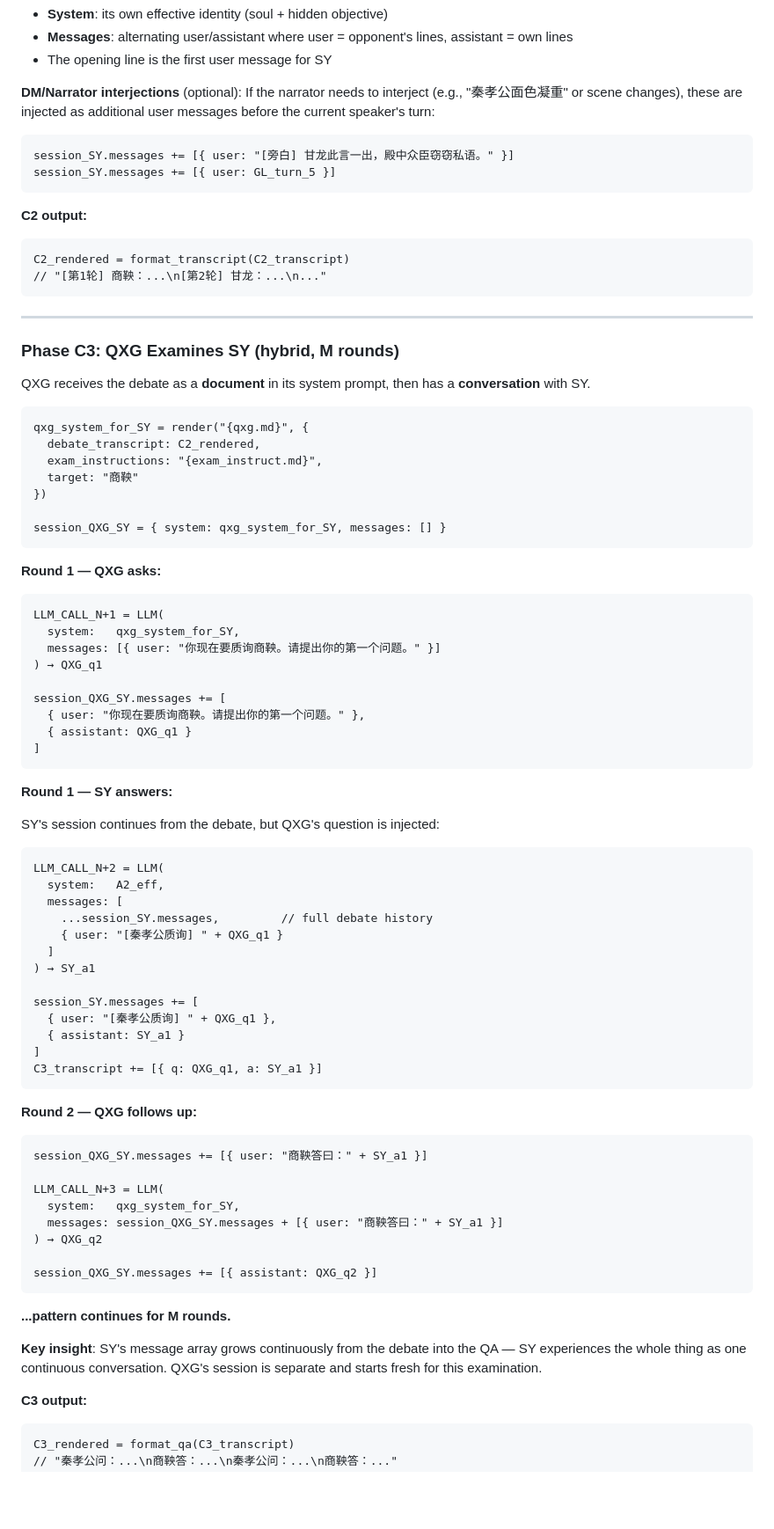
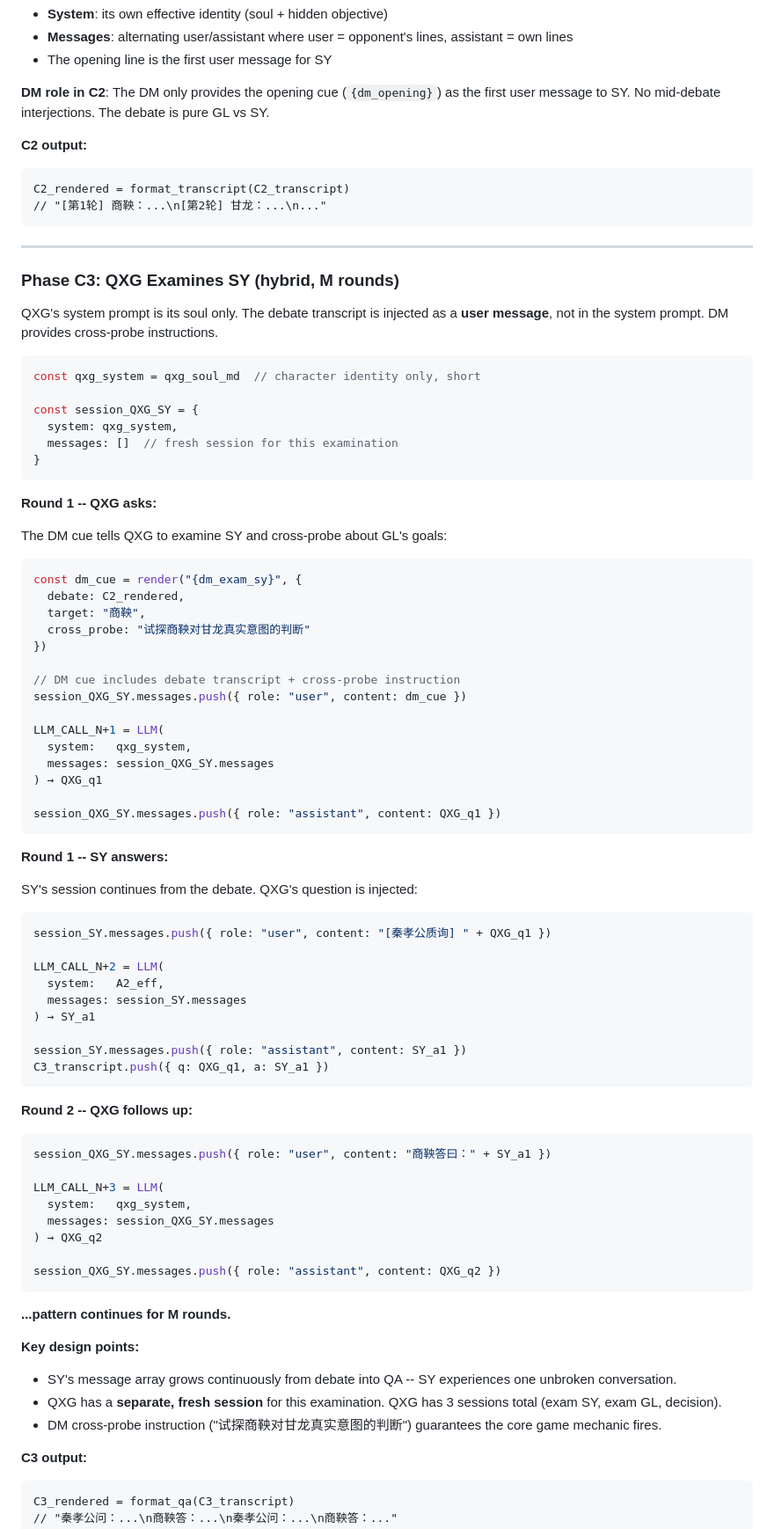
Before and after one commit to paideia-ai/axiia-cup, a Markdown page: docs/competition/context-flow-spec.md, the part around one of its changes. Shown at 88% size. GitHub-like rendering; blank space fills up the shorter version.

````diff
--- a/docs/competition/context-flow-spec.md
+++ b/docs/competition/context-flow-spec.md
@@ -219,12 +244,7 @@ Each agent always sees:
 - **Messages**: alternating user/assistant where user = opponent's lines, assistant = own lines
 - The opening line is the first user message for SY
 
-**DM/Narrator interjections** (optional): If the narrator needs to interject (e.g., "秦孝公面色凝重" or scene changes), these are injected as additional user messages before the current speaker's turn:
-
-```
-session_SY.messages += [{ user: "[旁白] 甘龙此言一出，殿中众臣窃窃私语。" }]
-session_SY.messages += [{ user: GL_turn_5 }]
-```
+**DM role in C2**: The DM only provides the opening cue (`{dm_opening}`) as the first user message to SY. No mid-debate interjections. The debate is pure GL vs SY.
 
 **C2 output:**
 ```
@@ -236,65 +256,71 @@ C2_rendered = format_transcript(C2_transcript)
 
 ### Phase C3: QXG Examines SY (hybrid, M rounds)
 
-QXG receives the debate as a **document** in its system prompt, then has a **conversation** with SY.
+QXG's system prompt is its soul only. The debate transcript is injected as a **user message**, not in the system prompt. DM provides cross-probe instructions.
 
+```ts
+const qxg_system = qxg_soul_md  // character identity only, short
+
+const session_QXG_SY = {
+  system: qxg_system,
+  messages: []  // fresh session for this examination
+}
 ```
-qxg_system_for_SY = render("{qxg.md}", {
-  debate_transcript: C2_rendered,
-  exam_instructions: "{exam_instruct.md}",
-  target: "商鞅"
+
+**Round 1 -- QXG asks:**
+
+The DM cue tells QXG to examine SY and cross-probe about GL's goals:
+```ts
+const dm_cue = render("{dm_exam_sy}", {
+  debate: C2_rendered,
+  target: "商鞅",
+  cross_probe: "试探商鞅对甘龙真实意图的判断"
 })
 
-session_QXG_SY = { system: qxg_system_for_SY, messages: [] }
+// DM cue includes debate transcript + cross-probe instruction
+session_QXG_SY.messages.push({ role: "user", content: dm_cue })
+
+LLM_CALL_N+1 = LLM(
+  system:   qxg_system,
+  messages: session_QXG_SY.messages
+) → QXG_q1
+
+session_QXG_SY.messages.push({ role: "assistant", content: QXG_q1 })
 ```
 
-**Round 1 — QXG asks:**
-```
-LLM_CALL_N+1 = LLM(
-  system:   qxg_system_for_SY,
-  messages: [{ user: "你现在要质询商鞅。请提出你的第一个问题。" }]
-) → QXG_q1
+**Round 1 -- SY answers:**
 
-session_QXG_SY.messages += [
-  { user: "你现在要质询商鞅。请提出你的第一个问题。" },
-  { assistant: QXG_q1 }
-]
+SY's session continues from the debate. QXG's question is injected:
+```ts
+session_SY.messages.push({ role: "user", content: "[秦孝公质询] " + QXG_q1 })
+
+LLM_CALL_N+2 = LLM(
+  system:   A2_eff,
+  messages: session_SY.messages
+) → SY_a1
+
+session_SY.messages.push({ role: "assistant", content: SY_a1 })
+C3_transcript.push({ q: QXG_q1, a: SY_a1 })
 ```
 
-**Round 1 — SY answers:**
-
-SY's session continues from the debate, but QXG's question is injected:
-```
-LLM_CALL_N+2 = LLM(
-  system:   A2_eff,
-  messages: [
-    ...session_SY.messages,         // full debate history
-    { user: "[秦孝公质询] " + QXG_q1 }
-  ]
-) → SY_a1
-
-session_SY.messages += [
-  { user: "[秦孝公质询] " + QXG_q1 },
-  { assistant: SY_a1 }
-]
-C3_transcript += [{ q: QXG_q1, a: SY_a1 }]
-```
-
-**Round 2 — QXG follows up:**
-```
-session_QXG_SY.messages += [{ user: "商鞅答曰：" + SY_a1 }]
+**Round 2 -- QXG follows up:**
+```ts
+session_QXG_SY.messages.push({ role: "user", content: "商鞅答曰：" + SY_a1 })
 
 LLM_CALL_N+3 = LLM(
-  system:   qxg_system_for_SY,
-  messages: session_QXG_SY.messages + [{ user: "商鞅答曰：" + SY_a1 }]
+  system:   qxg_system,
+  messages: session_QXG_SY.messages
 ) → QXG_q2
 
-session_QXG_SY.messages += [{ assistant: QXG_q2 }]
+session_QXG_SY.messages.push({ role: "assistant", content: QXG_q2 })
 ```
 
 **...pattern continues for M rounds.**
 
-**Key insight**: SY's message array grows continuously from the debate into the QA — SY experiences the whole thing as one continuous conversation. QXG's session is separate and starts fresh for this examination.
+**Key design points:**
+- SY's message array grows continuously from debate into QA -- SY experiences one unbroken conversation.
+- QXG has a **separate, fresh session** for this examination. QXG has 3 sessions total (exam SY, exam GL, decision).
+- DM cross-probe instruction ("试探商鞅对甘龙真实意图的判断") guarantees the core game mechanic fires.
 
 **C3 output:**
 ```
````
Also changed, not shown: other parts of docs/competition/context-flow-spec.md (+127 -76 lines).
